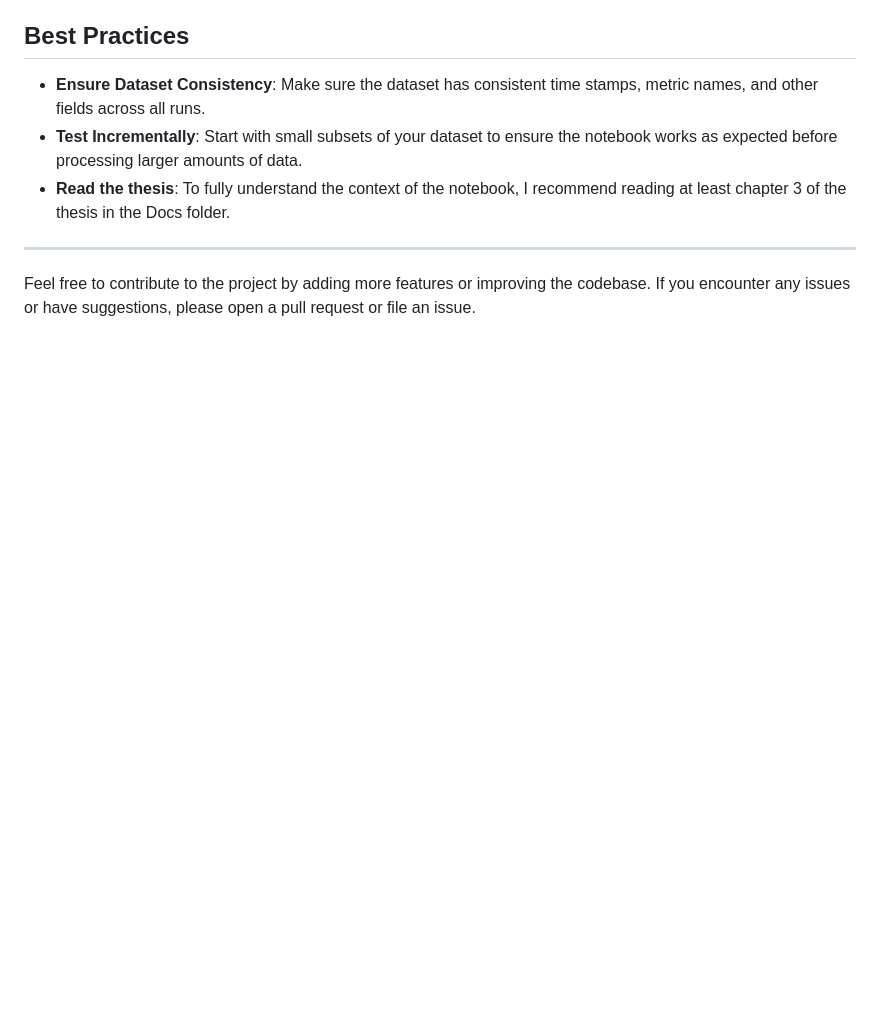
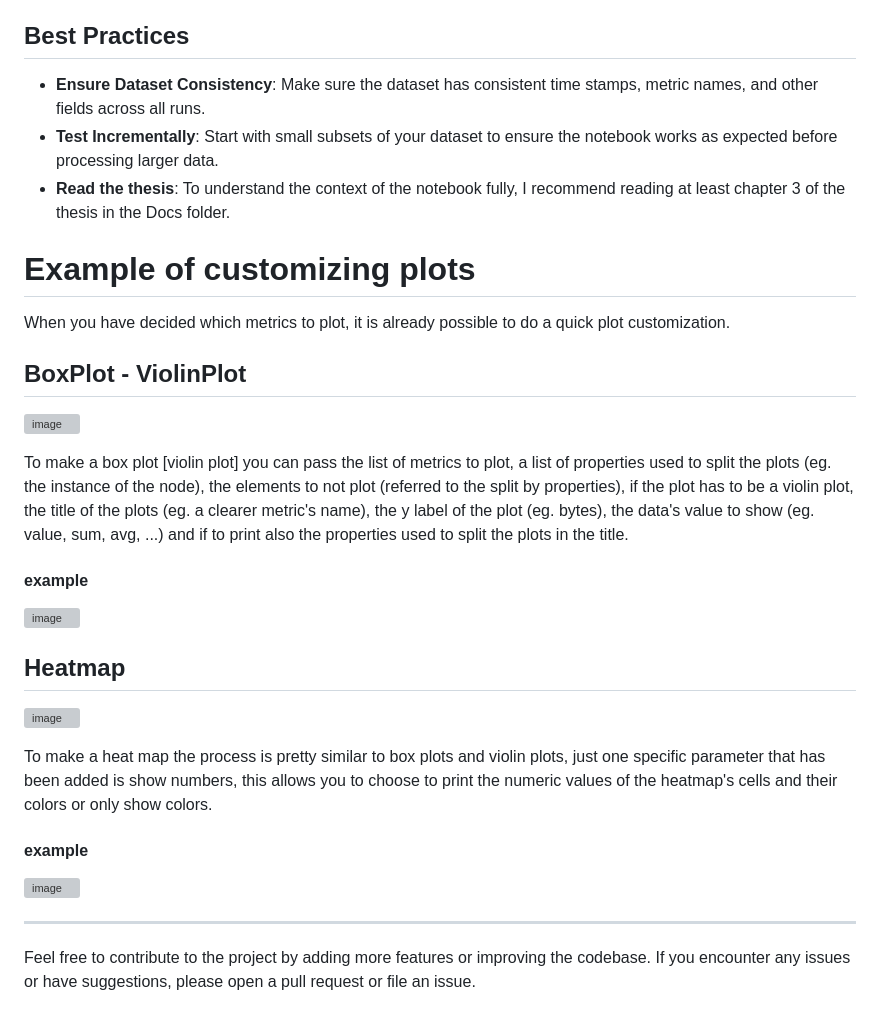
Before and after one commit to Moriarty2002/thesis, a Markdown page: README.md, the part around the change. GitHub-like rendering; blank space fills up the shorter version; grey boxes are pictures that could not be loaded.

Commit message:
Add plot customization example in readme file

```diff
--- a/README.md
+++ b/README.md
@@ -91,8 +91,35 @@ This type of analysis can help in fine-tuning system performance, understanding
 ## Best Practices
 
 - **Ensure Dataset Consistency**: Make sure the dataset has consistent time stamps, metric names, and other fields across all runs.
-- **Test Incrementally**: Start with small subsets of your dataset to ensure the notebook works as expected before processing larger amounts of data.
-- **Read the thesis**: To fully understand the context of the notebook, I recommend reading at least chapter 3 of the thesis in the Docs folder.
+- **Test Incrementally**: Start with small subsets of your dataset to ensure the notebook works as expected before processing larger data.
+- **Read the thesis**: To understand the context of the notebook fully, I recommend reading at least chapter 3 of the thesis in the Docs folder.
+
+
+
+# Example of customizing plots
+
+When you have decided which metrics to plot, it is already possible to do a quick plot customization.
+
+## BoxPlot - ViolinPlot
+
+![image](https://github.com/user-attachments/assets/6537d033-7f40-44d9-9456-079eadb3073c)
+
+
+To make a box plot [violin plot] you can pass the list of metrics to plot,  a list of properties used to split the plots (eg. the instance of the node), the elements to not plot (referred to the split by properties), if the plot has to be a violin plot, the title of the plots (eg. a clearer metric's name), the y label of the plot (eg. bytes), the data's value to show (eg. value, sum, avg, ...) and if to print also the properties used to split the plots in the title.
+
+#### example
+![image](https://github.com/user-attachments/assets/dc0da3c0-e106-476a-8f04-391636073efd)
+
+
+## Heatmap
+
+![image](https://github.com/user-attachments/assets/b4ce73e6-aa4d-495a-bc45-8ba844a5b472)
+
+To make a heat map the process is pretty similar to box plots and violin plots, just one specific parameter that has been added is show numbers, this allows you to choose to print the numeric values of the heatmap's cells and their colors or only show colors.
+
+#### example
+![image](https://github.com/user-attachments/assets/a9d016b6-7c9e-4bb3-9907-3dfc3c42379e)
+
 
 ---
 
```
